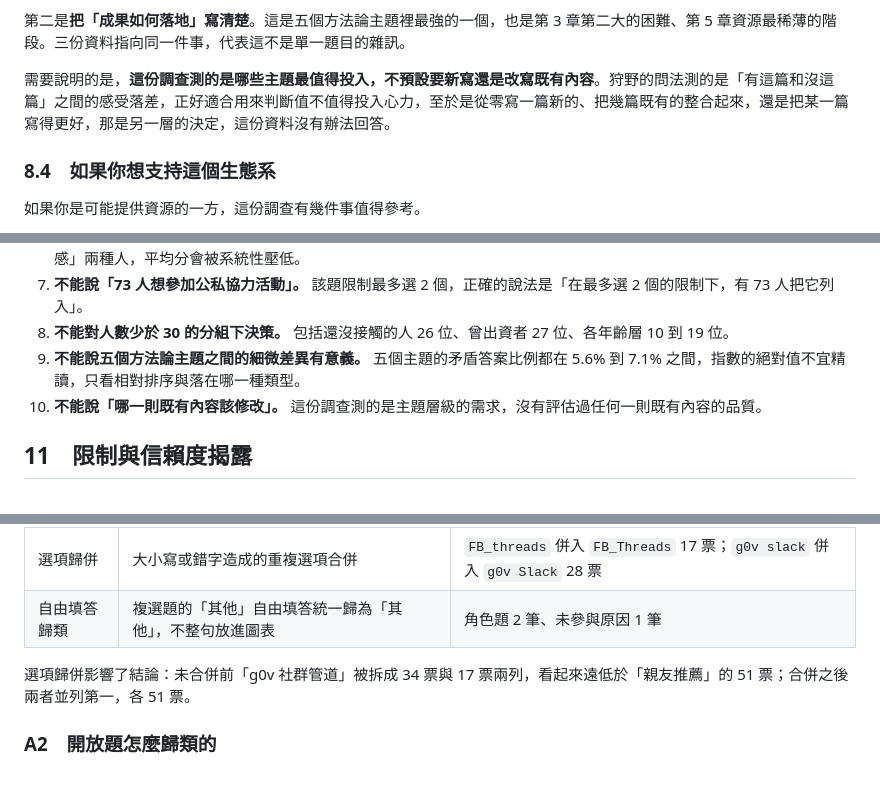
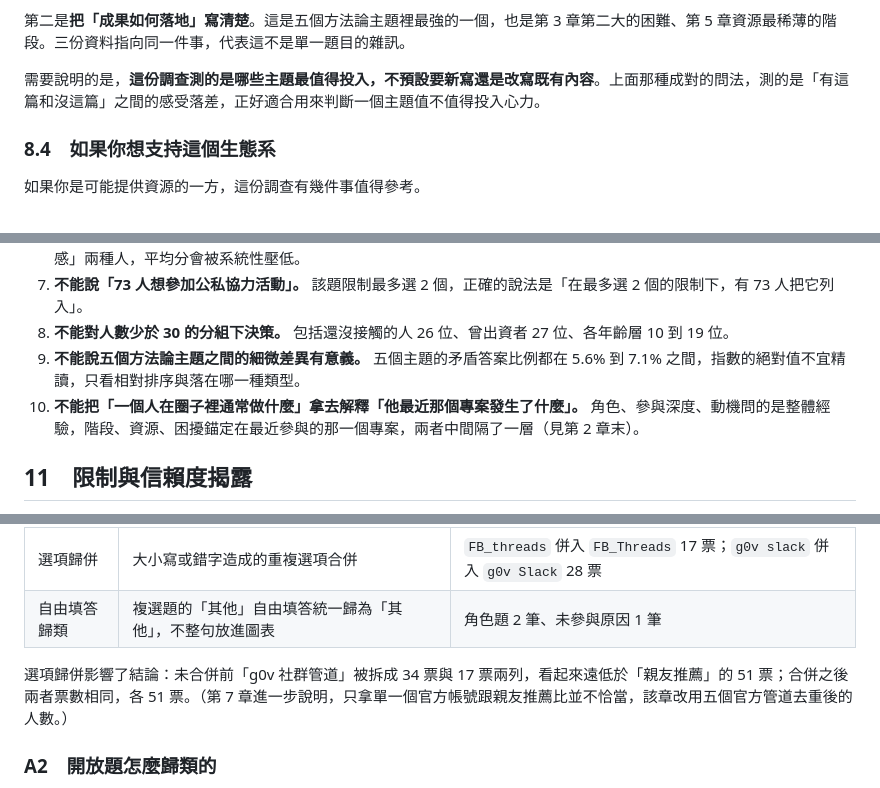
Before and after one commit to Legendream/Taiwan-civic-tech-research, a Markdown page: 04_需求分析與選題報告/公民科技生態系分析報告_整合版_v1.md, 3 parts joined by grey strips. Rendered like a GitHub page.

```diff
--- a/04_需求分析與選題報告/公民科技生態系分析報告_整合版_v1.md
+++ b/04_需求分析與選題報告/公民科技生態系分析報告_整合版_v1.md
@@ -408,7 +432,7 @@
 
 第二是**把「成果如何落地」寫清楚**。這是五個方法論主題裡最強的一個，也是第 3 章第二大的困難、第 5 章資源最稀薄的階段。三份資料指向同一件事，代表這不是單一題目的雜訊。
 
-需要說明的是，**這份調查測的是哪些主題最值得投入，不預設要新寫還是改寫既有內容**。狩野的問法測的是「有這篇和沒這篇」之間的感受落差，正好適合用來判斷值不值得投入心力，至於是從零寫一篇新的、把幾篇既有的整合起來，還是把某一篇寫得更好，那是另一層的決定，這份資料沒有辦法回答。
+需要說明的是，**這份調查測的是哪些主題最值得投入，不預設要新寫還是改寫既有內容**。上面那種成對的問法，測的是「有這篇和沒這篇」之間的感受落差，正好適合用來判斷一個主題值不值得投入心力。
 
 ### 8.4　如果你想支持這個生態系
 
@@ -455,7 +479,7 @@
 7. **不能說「73 人想參加公私協力活動」。** 該題限制最多選 2 個，正確的說法是「在最多選 2 個的限制下，有 73 人把它列入」。
 8. **不能對人數少於 30 的分組下決策。** 包括還沒接觸的人 26 位、曾出資者 27 位、各年齡層 10 到 19 位。
 9. **不能說五個方法論主題之間的細微差異有意義。** 五個主題的矛盾答案比例都在 5.6% 到 7.1% 之間，指數的絕對值不宜精讀，只看相對排序與落在哪一種類型。
-10. **不能說「哪一則既有內容該修改」。** 這份調查測的是主題層級的需求，沒有評估過任何一則既有內容的品質。
+10. **不能把「一個人在圈子裡通常做什麼」拿去解釋「他最近那個專案發生了什麼」。** 角色、參與深度、動機問的是整體經驗，階段、資源、困擾錨定在最近參與的那一個專案，兩者中間隔了一層（見第 2 章末）。
 
 ## 11　限制與信賴度揭露
 
@@ -488,7 +512,7 @@
 | 選項歸併 | 大小寫或錯字造成的重複選項合併 | `FB_threads` 併入 `FB_Threads` 17 票；`g0v slack` 併入 `g0v Slack` 28 票 |
 | 自由填答歸類 | 複選題的「其他」自由填答統一歸為「其他」，不整句放進圖表 | 角色題 2 筆、未參與原因 1 筆 |
 
-選項歸併影響了結論：未合併前「g0v 社群管道」被拆成 34 票與 17 票兩列，看起來遠低於「親友推薦」的 51 票；合併之後兩者並列第一，各 51 票。
+選項歸併影響了結論：未合併前「g0v 社群管道」被拆成 34 票與 17 票兩列，看起來遠低於「親友推薦」的 51 票；合併之後兩者票數相同，各 51 票。（第 7 章進一步說明，只拿單一個官方帳號跟親友推薦比並不恰當，該章改用五個官方管道去重後的人數。）
 
 ### A2　開放題怎麼歸類的
 
```
Also changed, not shown: other parts of 04_需求分析與選題報告/公民科技生態系分析報告_整合版_v1.md (+33 -9 lines).
